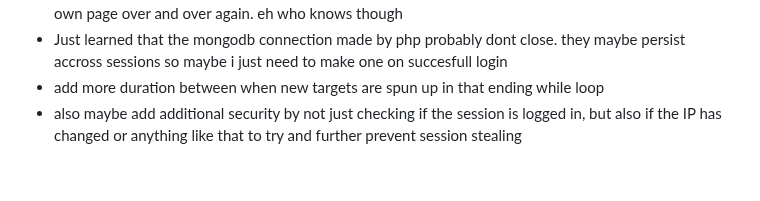
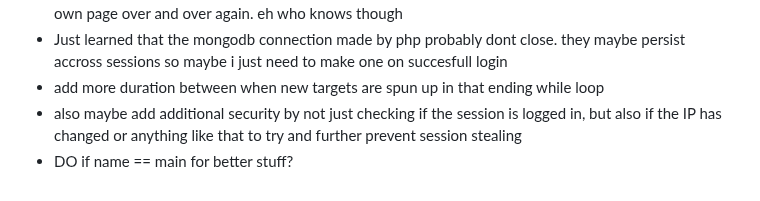
Before and after one commit to DominicKavalary/PingMaker4, a Markdown page: README.md, the part around the change. Drawn GitHub-style.

```diff
--- a/README.md
+++ b/README.md
@@ -141,3 +141,4 @@ Use these semi accurate kinda metrics to calculate your needs. If you ping every
 - Just learned that the mongodb connection made by php probably dont close. they maybe persist accross sessions so maybe i just need to make one on succesfull login
 - add more duration between when new targets are spun up in that ending while loop
 - also maybe add additional security by not just checking if the session is logged in, but also if the IP has changed or anything like that to try and further prevent session stealing
+- DO if name == main for better stuff?
```
